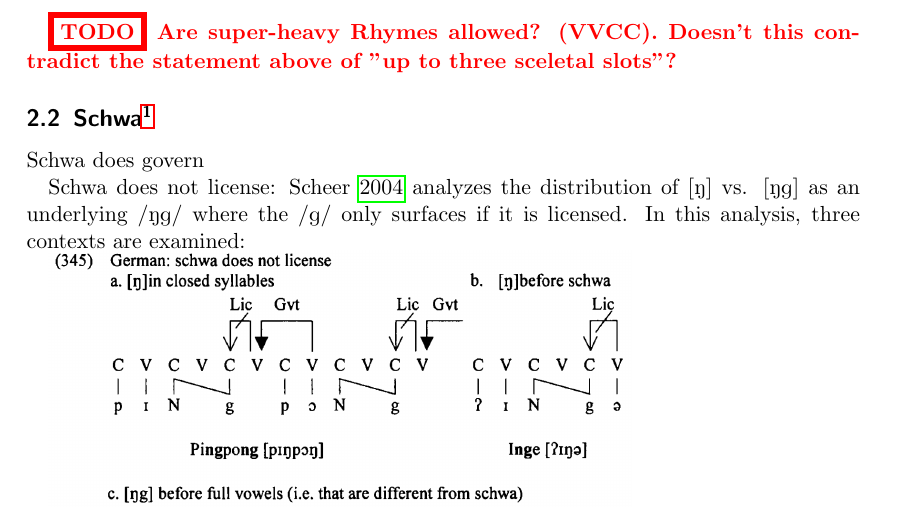
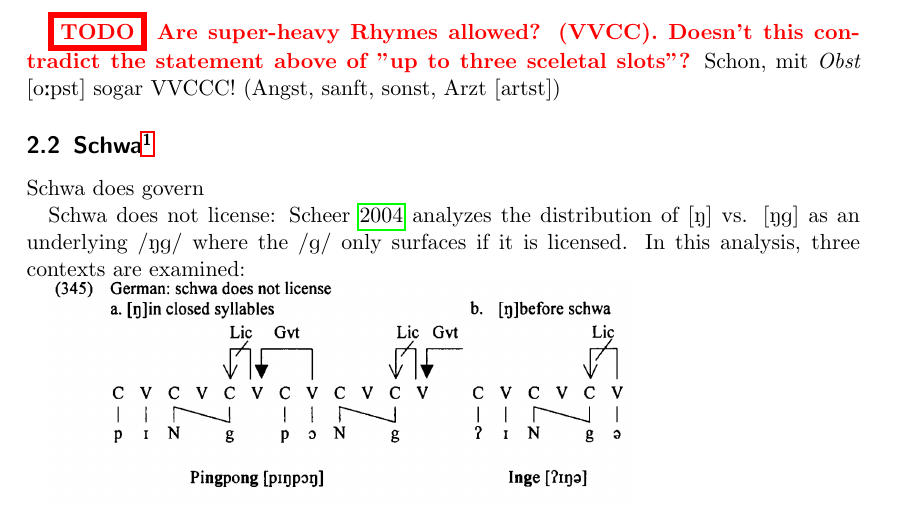
Before and after one commit to AntonHermann/German-in-CVCV, a LaTeX document (paper.tex, which reads tex/parameters-cvcv.tex): part of page 4 of 8, cut so that both start at the same text. Compiled offline with pdfLaTeX.

Commit message:
Add note to param:cvcv

```diff
--- a/tex/parameters-cvcv.tex
+++ b/tex/parameters-cvcv.tex
@@ -46,6 +46,8 @@ Since there are no alternations in vowel length in German,
 long vowels are self-licensing and therefore head-final.
 
 \TODO{Are super-heavy Rhymes allowed? (VVCC). Doesn't this contradict the statement above of "up to three sceletal slots"?}
+Schon, mit \ex{Obst} \ti{[o:pst]} sogar VVCCC!
+(Angst, sanft, sonst, Arzt \ti{[artst]})
 
 
 \subsection[Schwa]{Schwa\footnotemark}
```
